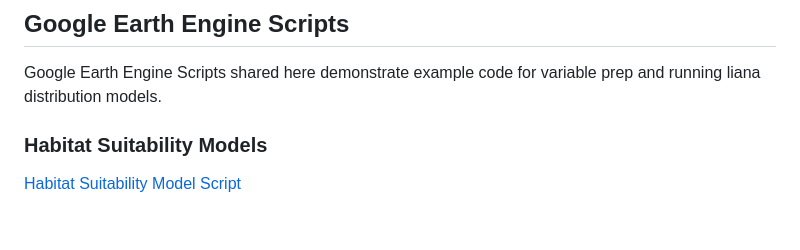
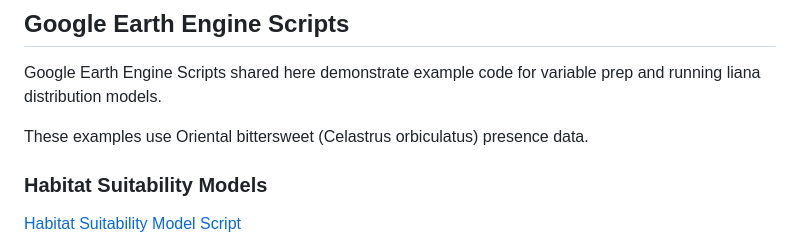
Before and after one commit to jacobdjpeters/nearcticLianaMaps, a Markdown page: README.md, the part around the change. Rendered like a GitHub page; blank space fills up the shorter version.

```diff
--- a/README.md
+++ b/README.md
@@ -12,6 +12,8 @@ To view the interactive distribution models on our GEE app, [click here](https:/
 ## Google Earth Engine Scripts
 
 Google Earth Engine Scripts shared here demonstrate example code for variable prep and running liana distribution models.
+
+These examples use Oriental bittersweet (Celastrus orbiculatus) presence data.
 
 ### Habitat Suitability Models
 [Habitat Suitability Model Script](https://code.earthengine.google.com/15ad91462765c04340fd35678dcebfdb)
```
